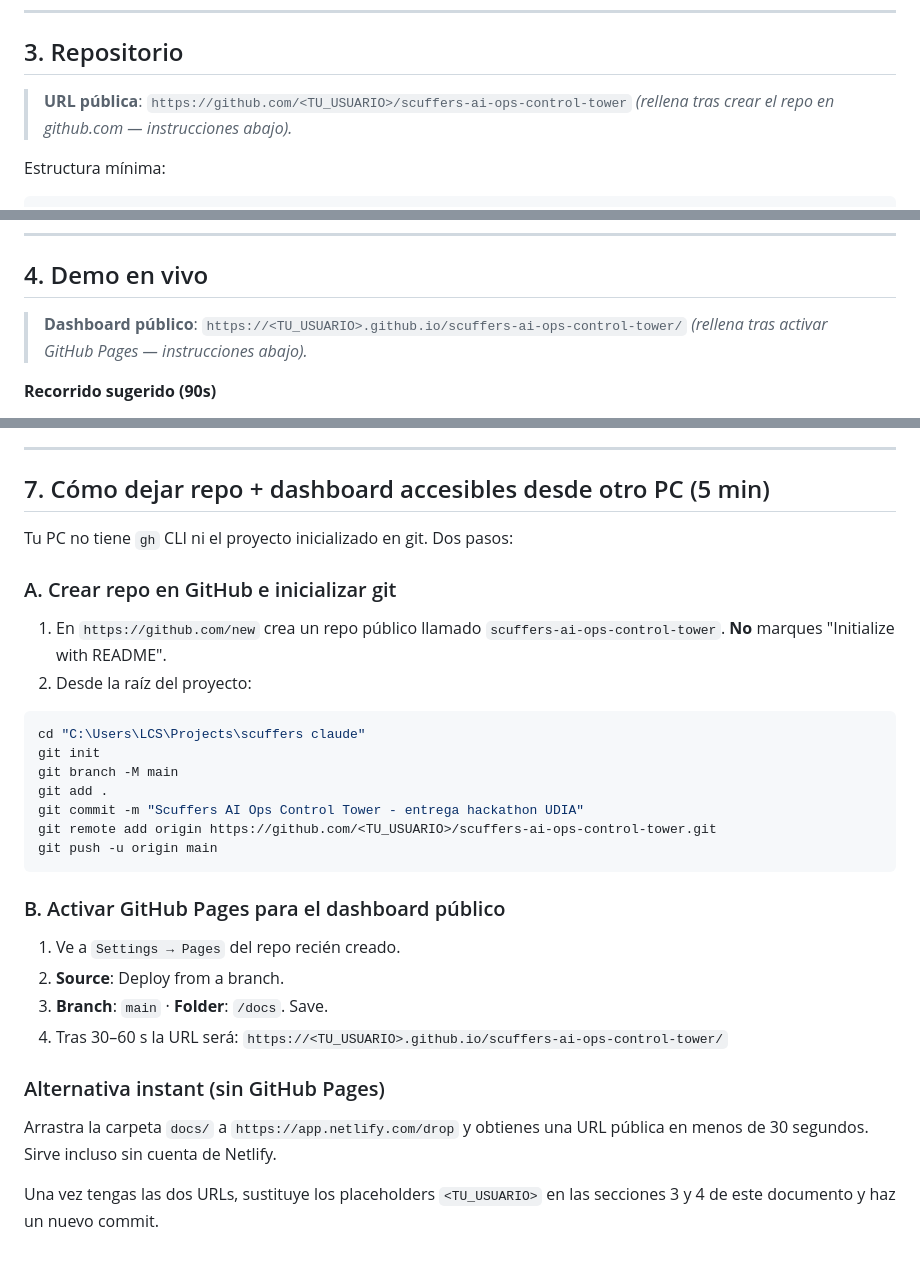
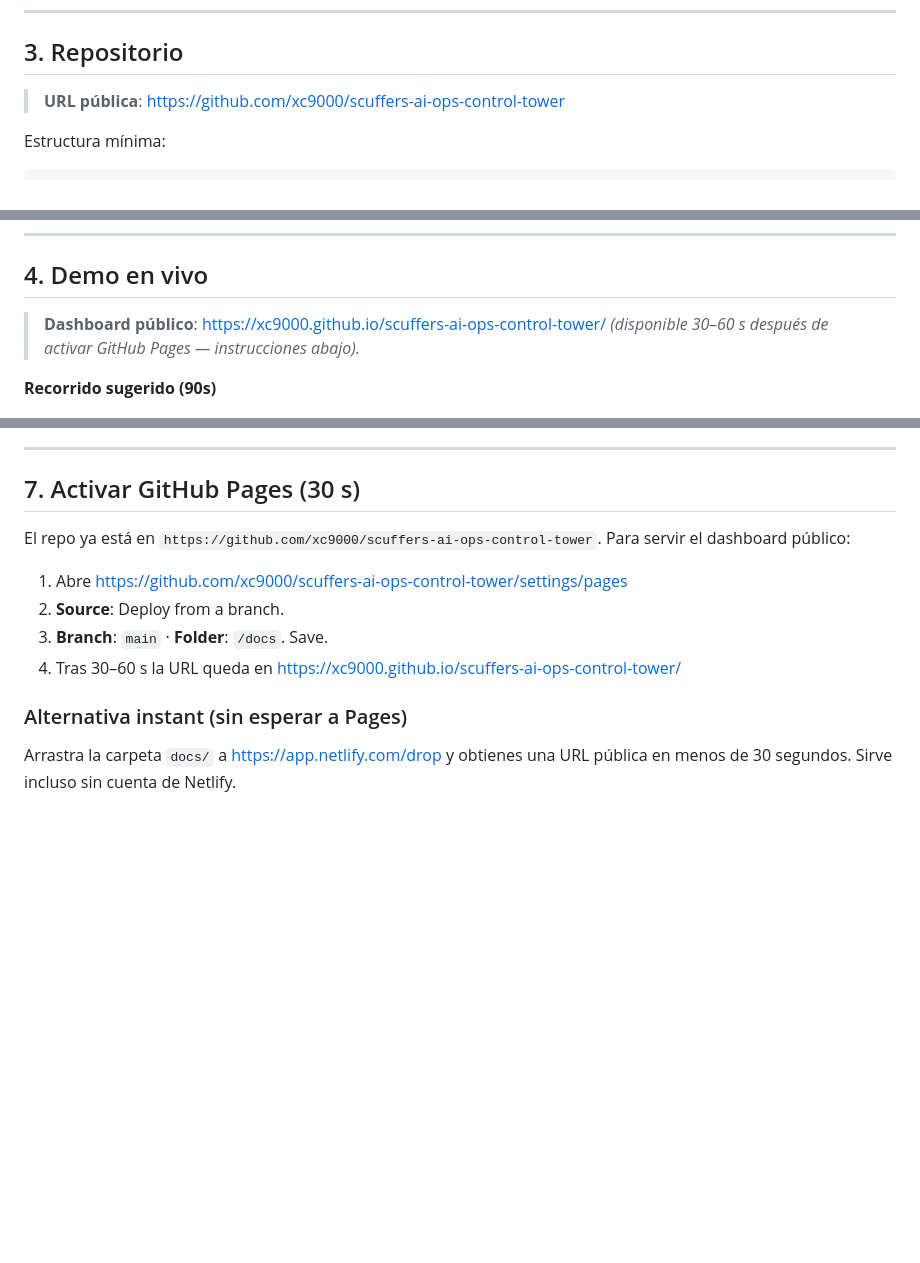
Before and after one commit to XC9000/scuffers-ai-ops-control-tower, a Markdown page: ENTREGA.md, 3 parts joined by grey strips. Rendered like a GitHub page; blank space fills up the shorter version.

Commit message:
ENTREGA: URLs publicas del repo y dashboard

````diff
--- a/ENTREGA.md
+++ b/ENTREGA.md
@@ -88,8 +88,7 @@ con `--no-api`.
 
 ## 3. Repositorio
 
-> **URL pública**: `https://github.com/<TU_USUARIO>/scuffers-ai-ops-control-tower`
-> _(rellena tras crear el repo en github.com — instrucciones abajo)._
+> **URL pública**: <https://github.com/xc9000/scuffers-ai-ops-control-tower>
 
 Estructura mínima:
 
@@ -119,8 +118,8 @@ Estructura mínima:
 
 ## 4. Demo en vivo
 
-> **Dashboard público**: `https://<TU_USUARIO>.github.io/scuffers-ai-ops-control-tower/`
-> _(rellena tras activar GitHub Pages — instrucciones abajo)._
+> **Dashboard público**: <https://xc9000.github.io/scuffers-ai-ops-control-tower/>
+> _(disponible 30–60 s después de activar GitHub Pages — instrucciones abajo)._
 
 **Recorrido sugerido (90s)**
 
@@ -194,38 +193,18 @@ JSON crudo: [`docs/top_actions.json`](./docs/top_actions.json) · Reporte: [`doc
 
 ---
 
-## 7. Cómo dejar repo + dashboard accesibles desde otro PC (5 min)
+## 7. Activar GitHub Pages (30 s)
 
-Tu PC no tiene `gh` CLI ni el proyecto inicializado en git. Dos pasos:
+El repo ya está en `https://github.com/xc9000/scuffers-ai-ops-control-tower`.
+Para servir el dashboard público:
 
-### A. Crear repo en GitHub e inicializar git
-
-1. En `https://github.com/new` crea un repo público llamado
-   `scuffers-ai-ops-control-tower`. **No** marques "Initialize with README".
-2. Desde la raíz del proyecto:
-
-```powershell
-cd "C:\Users\LCS\Projects\scuffers claude"
-git init
-git branch -M main
-git add .
-git commit -m "Scuffers AI Ops Control Tower - entrega hackathon UDIA"
-git remote add origin https://github.com/<TU_USUARIO>/scuffers-ai-ops-control-tower.git
-git push -u origin main
-```
-
-### B. Activar GitHub Pages para el dashboard público
-
-1. Ve a `Settings → Pages` del repo recién creado.
+1. Abre <https://github.com/xc9000/scuffers-ai-ops-control-tower/settings/pages>
 2. **Source**: Deploy from a branch.
 3. **Branch**: `main` · **Folder**: `/docs`. Save.
-4. Tras 30–60 s la URL será:
-   `https://<TU_USUARIO>.github.io/scuffers-ai-ops-control-tower/`
+4. Tras 30–60 s la URL queda en
+   <https://xc9000.github.io/scuffers-ai-ops-control-tower/>
 
-### Alternativa instant (sin GitHub Pages)
+### Alternativa instant (sin esperar a Pages)
 
-Arrastra la carpeta `docs/` a `https://app.netlify.com/drop` y obtienes una
+Arrastra la carpeta `docs/` a <https://app.netlify.com/drop> y obtienes una
 URL pública en menos de 30 segundos. Sirve incluso sin cuenta de Netlify.
-
-Una vez tengas las dos URLs, sustituye los placeholders `<TU_USUARIO>` en las
-secciones 3 y 4 de este documento y haz un nuevo commit.
````
Also changed, not shown: other parts of ENTREGA.md (+1 -1 lines).
